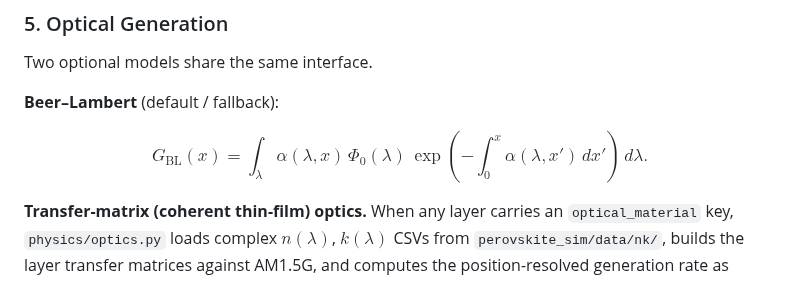
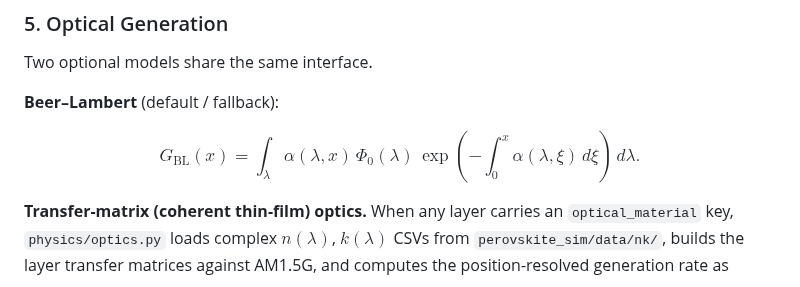
Before and after one commit to ShaneLogic/SolarLab, a Markdown page: README.md, the part around the change. GitHub-like rendering.

```diff
--- a/README.md
+++ b/README.md
@@ -364,7 +364,8 @@ Two optional models share the same interface.
 **Beer–Lambert** (default / fallback):
 
 $$
-G_{\text{BL}}(x) = \int_\lambda \alpha(\lambda,x)\,\Phi_0(\lambda)\,\exp\left(-\int_0^x \alpha(\lambda,x')\,dx'\right)\,d\lambda.
+G_{\text{BL}}(x) = \int_\lambda \alpha(\lambda,x)\,\Phi_0(\lambda)\,
+\exp\left(-\int_0^x \alpha(\lambda,\xi)\,d\xi\right)\,d\lambda.
 $$
 
 **Transfer-matrix (coherent thin-film) optics.** When any layer carries an `optical_material` key, `physics/optics.py` loads complex $n(\lambda)$, $k(\lambda)$ CSVs from `perovskite_sim/data/nk/`, builds the layer transfer matrices against AM1.5G, and computes the position-resolved generation rate as
```
Also changed, not shown: perovskite-sim/docs/images/transport_equations.png, 1 other file.
